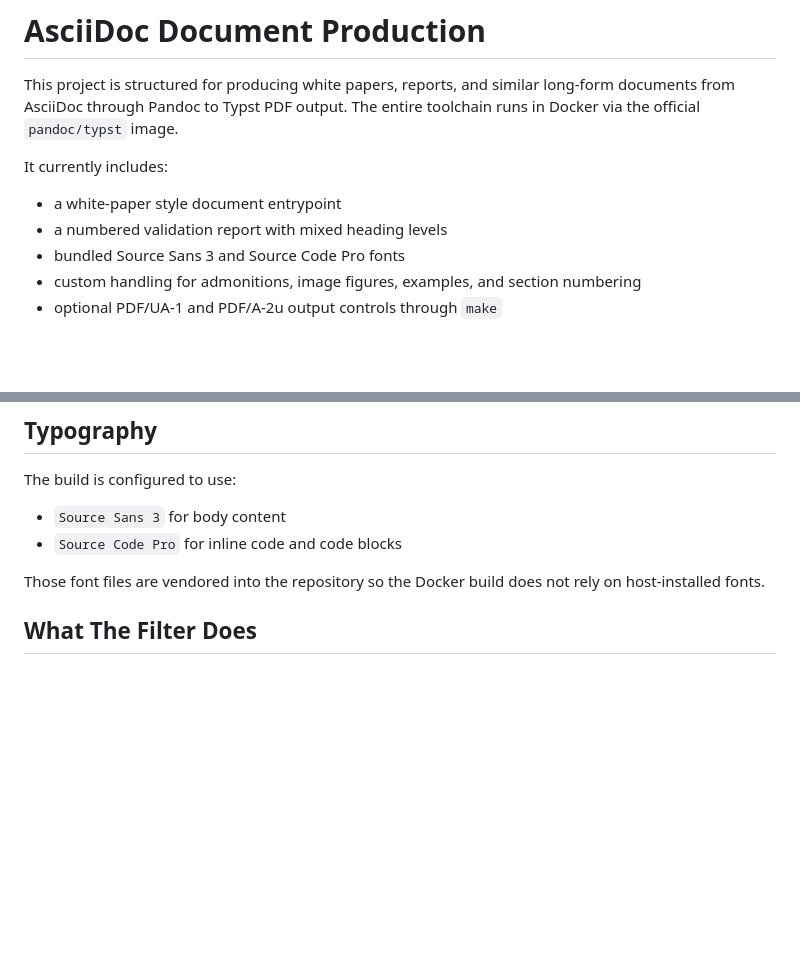
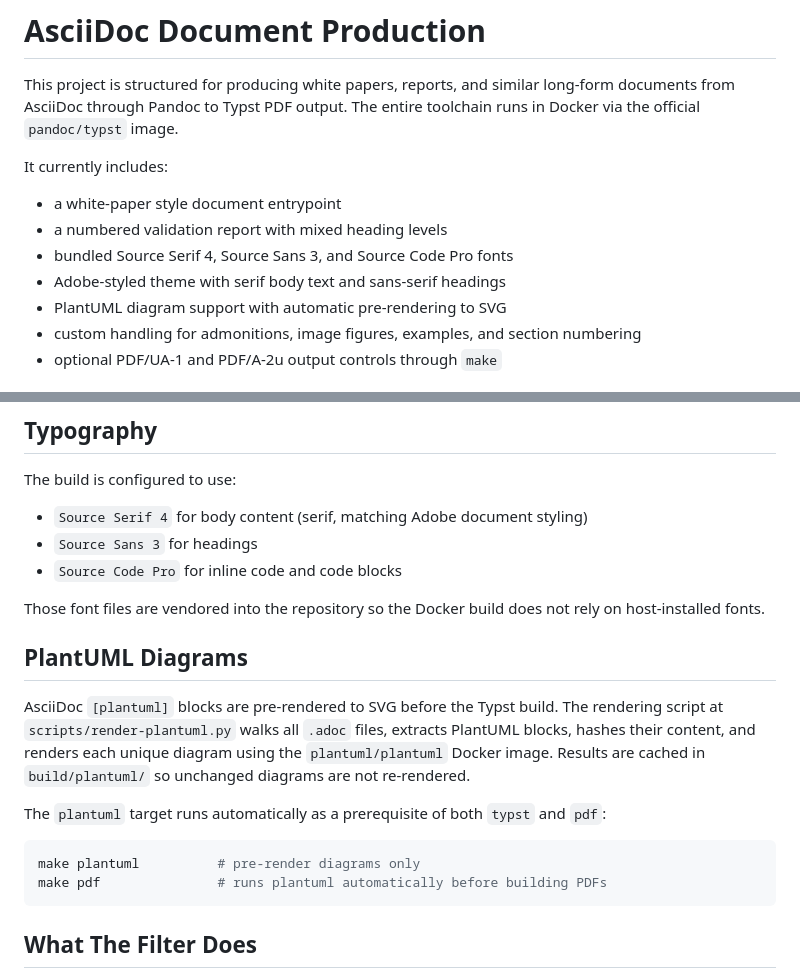
Before and after one commit to lrosenthol/asciidoc-pandoc-typst-docs, a Markdown page: README.md, 2 parts joined by grey strips. Drawn GitHub-style; blank space fills up the shorter version.

Commit message:
Update README.md: enhance font details and add PlantUML diagram rendering instructions

````diff
--- a/README.md
+++ b/README.md
@@ -6,7 +6,9 @@ It currently includes:
 
 - a white-paper style document entrypoint
 - a numbered validation report with mixed heading levels
-- bundled Source Sans 3 and Source Code Pro fonts
+- bundled Source Serif 4, Source Sans 3, and Source Code Pro fonts
+- Adobe-styled theme with serif body text and sans-serif headings
+- PlantUML diagram support with automatic pre-rendering to SVG
 - custom handling for admonitions, image figures, examples, and section numbering
 - optional PDF/UA-1 and PDF/A-2u output controls through `make`
 
@@ -55,10 +57,22 @@ Current sample entrypoints:
 
 The build is configured to use:
 
-- `Source Sans 3` for body content
+- `Source Serif 4` for body content (serif, matching Adobe document styling)
+- `Source Sans 3` for headings
 - `Source Code Pro` for inline code and code blocks
 
 Those font files are vendored into the repository so the Docker build does not rely on host-installed fonts.
+
+## PlantUML Diagrams
+
+AsciiDoc `[plantuml]` blocks are pre-rendered to SVG before the Typst build. The rendering script at `scripts/render-plantuml.py` walks all `.adoc` files, extracts PlantUML blocks, hashes their content, and renders each unique diagram using the `plantuml/plantuml` Docker image. Results are cached in `build/plantuml/` so unchanged diagrams are not re-rendered.
+
+The `plantuml` target runs automatically as a prerequisite of both `typst` and `pdf`:
+
+```sh
+make plantuml          # pre-render diagrams only
+make pdf               # runs plantuml automatically before building PDFs
+```
 
 ## What The Filter Does
 
````
